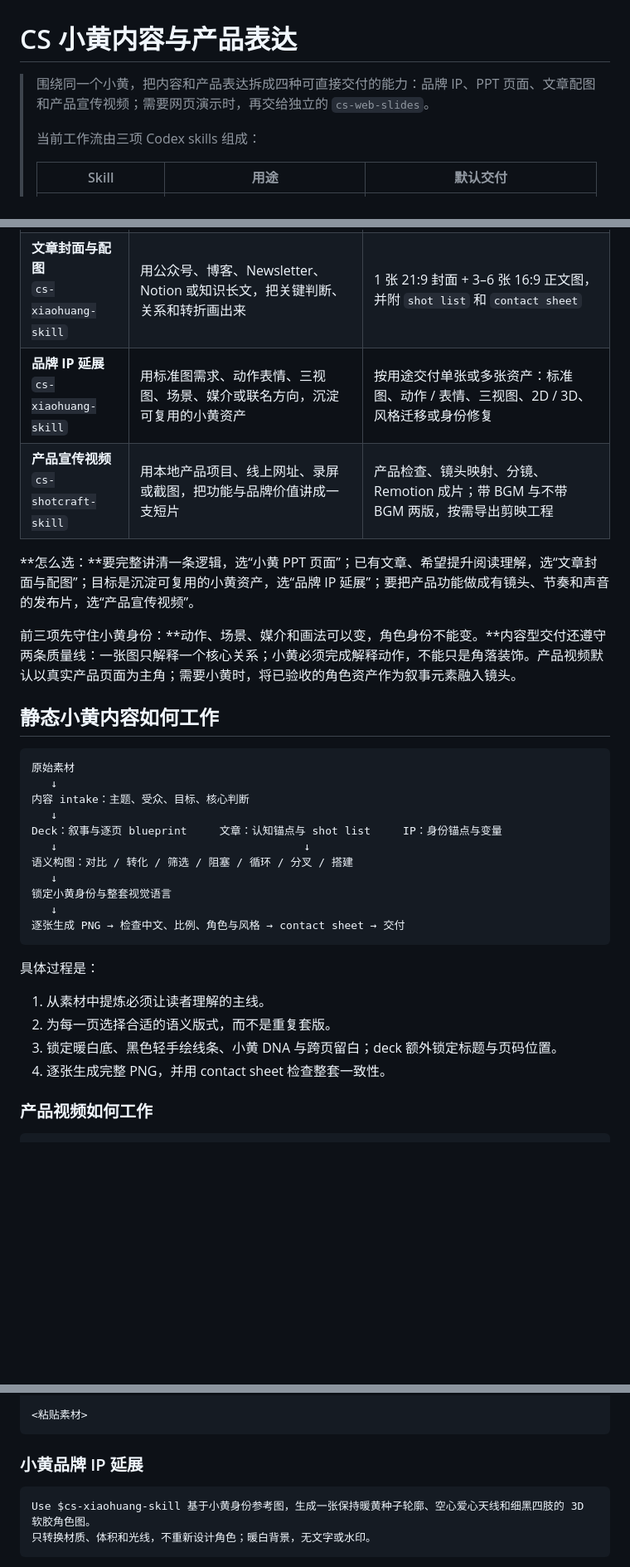
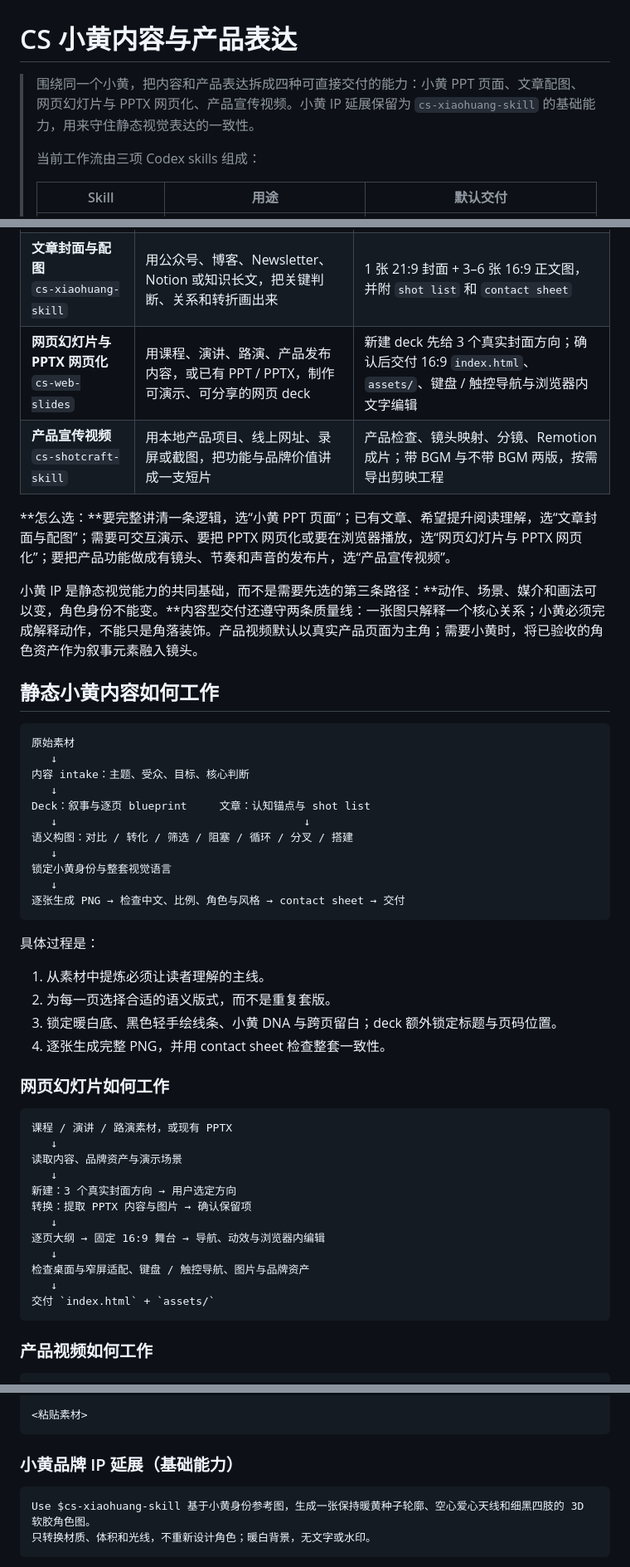
Before and after one commit to 899ms/cs-xiaohuang-skill, a Markdown page: README.md, 3 parts joined by grey strips. Shown at 83% size. GitHub-like rendering; blank space fills up the shorter version.

Commit message:
docs: promote web slides as third capability

````diff
--- a/README.md
+++ b/README.md
@@ -1,6 +1,6 @@
 # CS 小黄内容与产品表达
 
-> 围绕同一个小黄，把内容和产品表达拆成四种可直接交付的能力：品牌 IP、PPT 页面、文章配图和产品宣传视频；需要网页演示时，再交给独立的 `cs-web-slides`。
+> 围绕同一个小黄，把内容和产品表达拆成四种可直接交付的能力：小黄 PPT 页面、文章配图、网页幻灯片与 PPTX 网页化、产品宣传视频。小黄 IP 延展保留为 `cs-xiaohuang-skill` 的基础能力，用来守住静态视觉表达的一致性。
 >
 > 当前工作流由三项 Codex skills 组成：
 >
@@ -40,12 +40,12 @@
 | --- | --- | --- |
 | **小黄 PPT 页面**<br>`cs-xiaohuang-skill` | 用课程提纲、分享主题、产品说明、工作流或文章，讲清一条完整逻辑 | 先给逐页 `slide blueprint`，再交付 5–12 张 16:9 PNG 页面和整套 `contact sheet` |
 | **文章封面与配图**<br>`cs-xiaohuang-skill` | 用公众号、博客、Newsletter、Notion 或知识长文，把关键判断、关系和转折画出来 | 1 张 21:9 封面 + 3–6 张 16:9 正文图，并附 `shot list` 和 `contact sheet` |
-| **品牌 IP 延展**<br>`cs-xiaohuang-skill` | 用标准图需求、动作表情、三视图、场景、媒介或联名方向，沉淀可复用的小黄资产 | 按用途交付单张或多张资产：标准图、动作 / 表情、三视图、2D / 3D、风格迁移或身份修复 |
+| **网页幻灯片与 PPTX 网页化**<br>`cs-web-slides` | 用课程、演讲、路演、产品发布内容，或已有 PPT / PPTX，制作可演示、可分享的网页 deck | 新建 deck 先给 3 个真实封面方向；确认后交付 16:9 `index.html`、`assets/`、键盘 / 触控导航与浏览器内文字编辑 |
 | **产品宣传视频**<br>`cs-shotcraft-skill` | 用本地产品项目、线上网址、录屏或截图，把功能与品牌价值讲成一支短片 | 产品检查、镜头映射、分镜、Remotion 成片；带 BGM 与不带 BGM 两版，按需导出剪映工程 |
 
-**怎么选：**要完整讲清一条逻辑，选“小黄 PPT 页面”；已有文章、希望提升阅读理解，选“文章封面与配图”；目标是沉淀可复用的小黄资产，选“品牌 IP 延展”；要把产品功能做成有镜头、节奏和声音的发布片，选“产品宣传视频”。
+**怎么选：**要完整讲清一条逻辑，选“小黄 PPT 页面”；已有文章、希望提升阅读理解，选“文章封面与配图”；需要可交互演示、要把 PPTX 网页化或要在浏览器播放，选“网页幻灯片与 PPTX 网页化”；要把产品功能做成有镜头、节奏和声音的发布片，选“产品宣传视频”。
 
-前三项先守住小黄身份：**动作、场景、媒介和画法可以变，角色身份不能变。**内容型交付还遵守两条质量线：一张图只解释一个核心关系；小黄必须完成解释动作，不能只是角落装饰。产品视频默认以真实产品页面为主角；需要小黄时，将已验收的角色资产作为叙事元素融入镜头。
+小黄 IP 是静态视觉能力的共同基础，而不是需要先选的第三条路径：**动作、场景、媒介和画法可以变，角色身份不能变。**内容型交付还遵守两条质量线：一张图只解释一个核心关系；小黄必须完成解释动作，不能只是角落装饰。产品视频默认以真实产品页面为主角；需要小黄时，将已验收的角色资产作为叙事元素融入镜头。
 
 ## 静态小黄内容如何工作
 
@@ -54,7 +54,7 @@
    ↓
 内容 intake：主题、受众、目标、核心判断
    ↓
-Deck：叙事与逐页 blueprint     文章：认知锚点与 shot list     IP：身份锚点与变量
+Deck：叙事与逐页 blueprint     文章：认知锚点与 shot list
    ↓                                      ↓
 语义构图：对比 / 转化 / 筛选 / 阻塞 / 循环 / 分叉 / 搭建
    ↓
@@ -69,6 +69,23 @@ Deck：叙事与逐页 blueprint     文章：认知锚点与 shot list     IP
 2. 为每一页选择合适的语义版式，而不是重复套版。
 3. 锁定暖白底、黑色轻手绘线条、小黄 DNA 与跨页留白；deck 额外锁定标题与页码位置。
 4. 逐张生成完整 PNG，并用 contact sheet 检查整套一致性。
+
+### 网页幻灯片如何工作
+
+```text
+课程 / 演讲 / 路演素材，或现有 PPTX
+   ↓
+读取内容、品牌资产与演示场景
+   ↓
+新建：3 个真实封面方向 → 用户选定方向
+转换：提取 PPTX 内容与图片 → 确认保留项
+   ↓
+逐页大纲 → 固定 16:9 舞台 → 导航、动效与浏览器内编辑
+   ↓
+检查桌面与窄屏适配、键盘 / 触控导航、图片与品牌资产
+   ↓
+交付 `index.html` + `assets/`
+```
 
 ### 产品视频如何工作
 
@@ -244,7 +255,7 @@ Use $cs-xiaohuang-skill 先不要生图。
 <粘贴素材>
 ```
 
-### 小黄品牌 IP 延展
+### 小黄品牌 IP 延展（基础能力）
 
 ```text
 Use $cs-xiaohuang-skill 基于小黄身份参考图，生成一张保持暖黄种子轮廓、空心爱心天线和细黑四肢的 3D 软胶角色图。
````
Also changed, not shown: other parts of README.md (+31 -37 lines).
